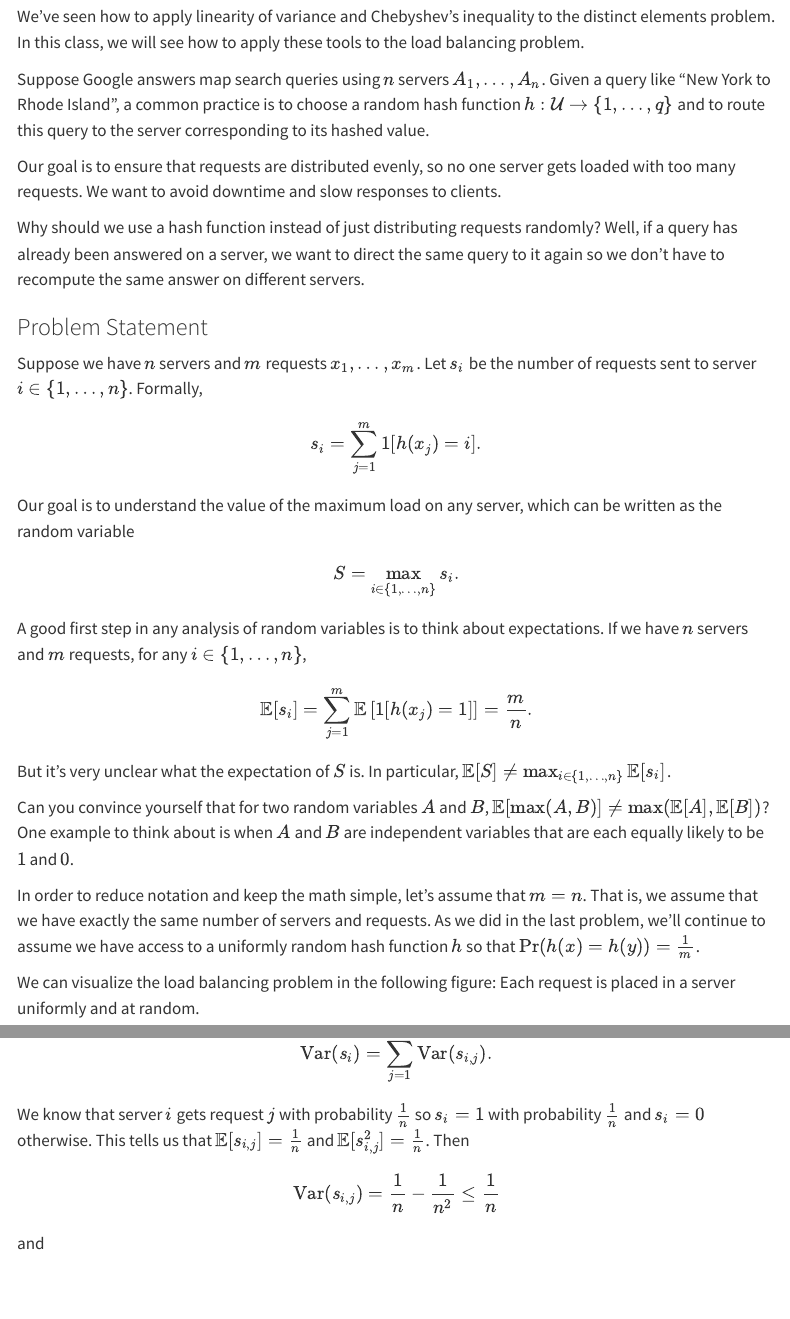
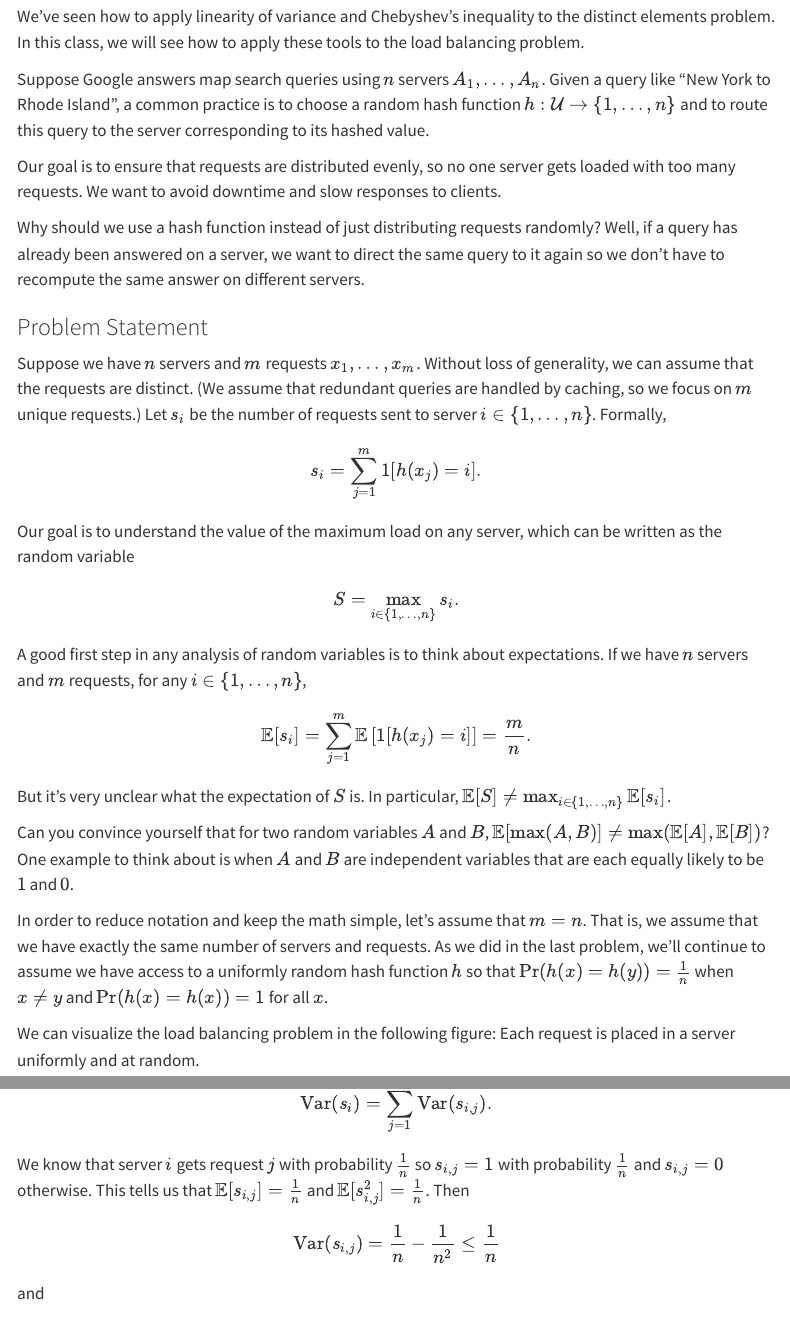
Before and after one commit to rtealwitter/rads2026, a Quarto document (notes/04_load_balancing.qmd): the page in a window 1100 px wide, from 150 px down, and a second part further down, joined at a grey line. Rendered offline with R 4.5, knitr and Pandoc in place of Quarto, with nearby package versions; menus at the side of the page are left out.

Commit message:
fix typos and mistakes

```diff
--- a/notes/04_load_balancing.qmd
+++ b/notes/04_load_balancing.qmd
@@ -16,7 +16,7 @@ Suppose Google answers map search queries using $n$ servers
 $A_1, \ldots, A_n$.
 Given a query like "New York to Rhode Island",
 a common practice is to choose a random hash function
-$h: \mathcal{U} \rightarrow \{1, \ldots, q\}$ and
+$h: \mathcal{U} \rightarrow \{1, \ldots, n\}$ and
 to route this query to the server corresponding
 to its hashed value.
 
@@ -31,8 +31,9 @@ on different servers.
 
 ### Problem Statement
 
-Suppose we have $n$ servers and $m$ requests
-$x_1, \ldots, x_m$.
+Suppose we have $n$ servers and $m$ requests $x_1, \ldots, x_m$.
+Without loss of generality, we can assume that the requests are distinct.
+(We assume that redundant queries are handled by caching, so we focus on $m$ unique requests.)
 Let $s_i$ be the number of requests sent to
 server $i \in \{1, \ldots, n\}$.
 Formally,
@@ -50,7 +51,7 @@ think about expectations.
 If we have $n$ servers and $m$ requests,
 for any $i \in \{1, \ldots, n\}$,
 $$
-\mathbb{E}[s_i] = \sum_{j=1}^m \mathbb{E}\left[\mathbb{1}[h(x_j)=1]\right]
+\mathbb{E}[s_i] = \sum_{j=1}^m \mathbb{E}\left[\mathbb{1}[h(x_j)=i]\right]
 = \frac{m}{n}.
 $$
 But it's very unclear what the expectation of $S$ is.
@@ -65,7 +66,7 @@ let's assume that $m=n$. That is, we assume that we have
 exactly the same number of servers and requests.
 As we did in the last problem, we'll continue to assume we have
 access to a uniformly random hash function $h$ so that
-$\Pr(h(x) = h(y))=\frac{1}{m}$.
+$\Pr(h(x) = h(y))=\frac{1}{n}$ when $x \neq y$ and $\Pr(h(x)=h(x))=1$ for all $x$.
 
 We can visualize the load balancing problem in the following figure:
 Each request is placed in a server uniformly and at random.
@@ -152,10 +153,10 @@ Since each $s_{i,j}$ and $s_{i,j'}$ are independent, we can apply
 linearity of variance and get
 $$
 \textrm{Var}(s_i)
-=\sum_{j=1}^n \textrm{Var}(s_{i,j}).
+=\sum_{j=1}^m \textrm{Var}(s_{i,j}).
 $$
 We know that server $i$ gets request $j$ with probability $\frac{1}{n}$
-so $s_i = 1$ with probability $\frac{1}{n}$ and $s_i=0$ otherwise.
+so $s_{i,j} = 1$ with probability $\frac{1}{n}$ and $s_{i,j}=0$ otherwise.
 This tells us that $\mathbb{E}[s_{i,j}] = \frac{1}{n}$
 and $\mathbb{E}[s_{i,j}^2] = \frac{1}{n}$.
 Then
```
Also changed, not shown: docs/search.json, notes/04_load_balancing.qmd (8 more changed lines), 1 other file.
